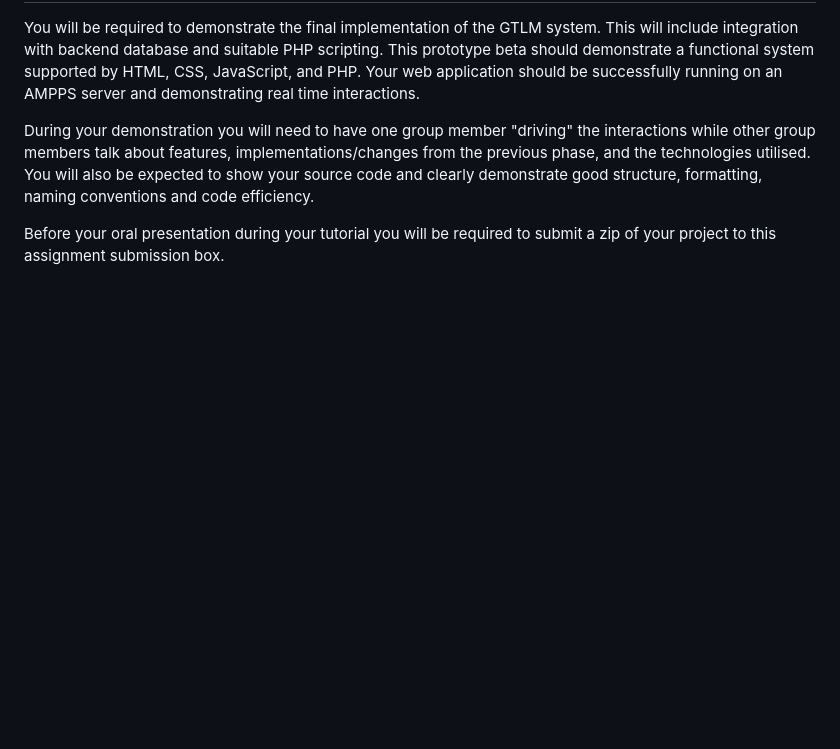
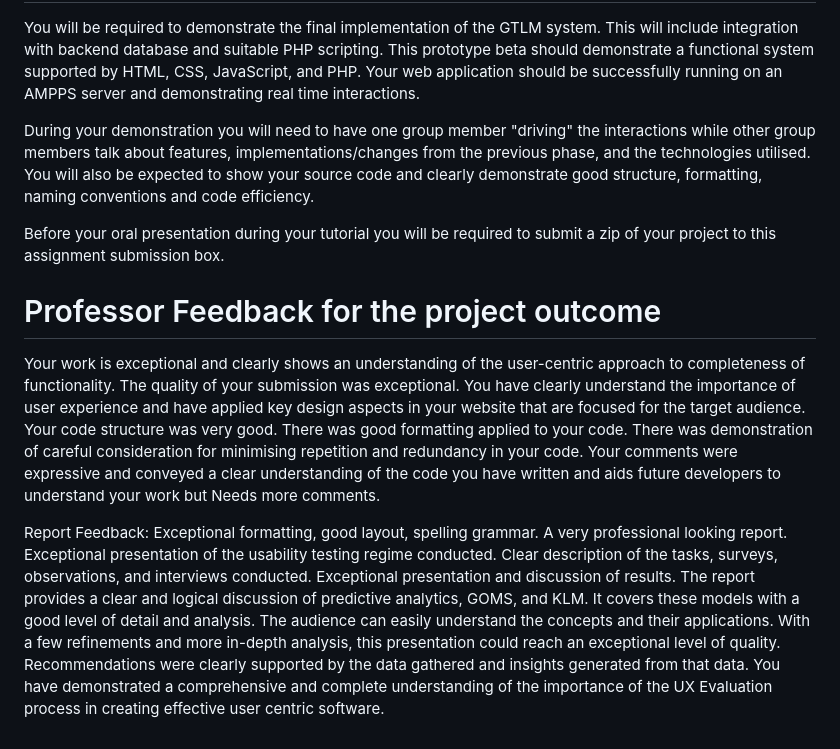
Before and after one commit to NaveenPentela/Web-Development-Project-Full-Stack, a Markdown page: README.md, the part around the change. Drawn GitHub-style; blank space fills up the shorter version.

```diff
--- a/README.md
+++ b/README.md
@@ -32,3 +32,10 @@ You will be required to demonstrate the final implementation of the GTLM system.
 During your demonstration you will need to have one group member "driving" the interactions while other group members talk about features, implementations/changes from the previous phase, and the technologies utilised. You will also be expected to show your source code and clearly demonstrate good structure, formatting, naming conventions and code efficiency.
 
 Before your oral presentation during your tutorial you will be required to submit a zip of your project to this assignment submission box.
+
+
+# Professor Feedback for the project outcome
+
+Your work is exceptional and clearly shows an understanding of the user-centric approach to completeness of functionality. The quality of your submission was exceptional. You have clearly understand the importance of user experience and have applied key design aspects in your website that are focused for the target audience. Your code structure was very good. There was good formatting applied to your code. There was demonstration of careful consideration for minimising repetition and redundancy in your code. Your comments were expressive and conveyed a clear understanding of the code you have written and aids future developers to understand your work but Needs more comments.
+
+Report Feedback: Exceptional formatting, good layout, spelling grammar. A very professional looking report. Exceptional presentation of the usability testing regime conducted. Clear description of the tasks, surveys, observations, and interviews conducted. Exceptional presentation and discussion of results. The report provides a clear and logical discussion of predictive analytics, GOMS, and KLM. It covers these models with a good level of detail and analysis. The audience can easily understand the concepts and their applications. With a few refinements and more in-depth analysis, this presentation could reach an exceptional level of quality. Recommendations were clearly supported by the data gathered and insights generated from that data. You have demonstrated a comprehensive and complete understanding of the importance of the UX Evaluation process in creating effective user centric software.
```
